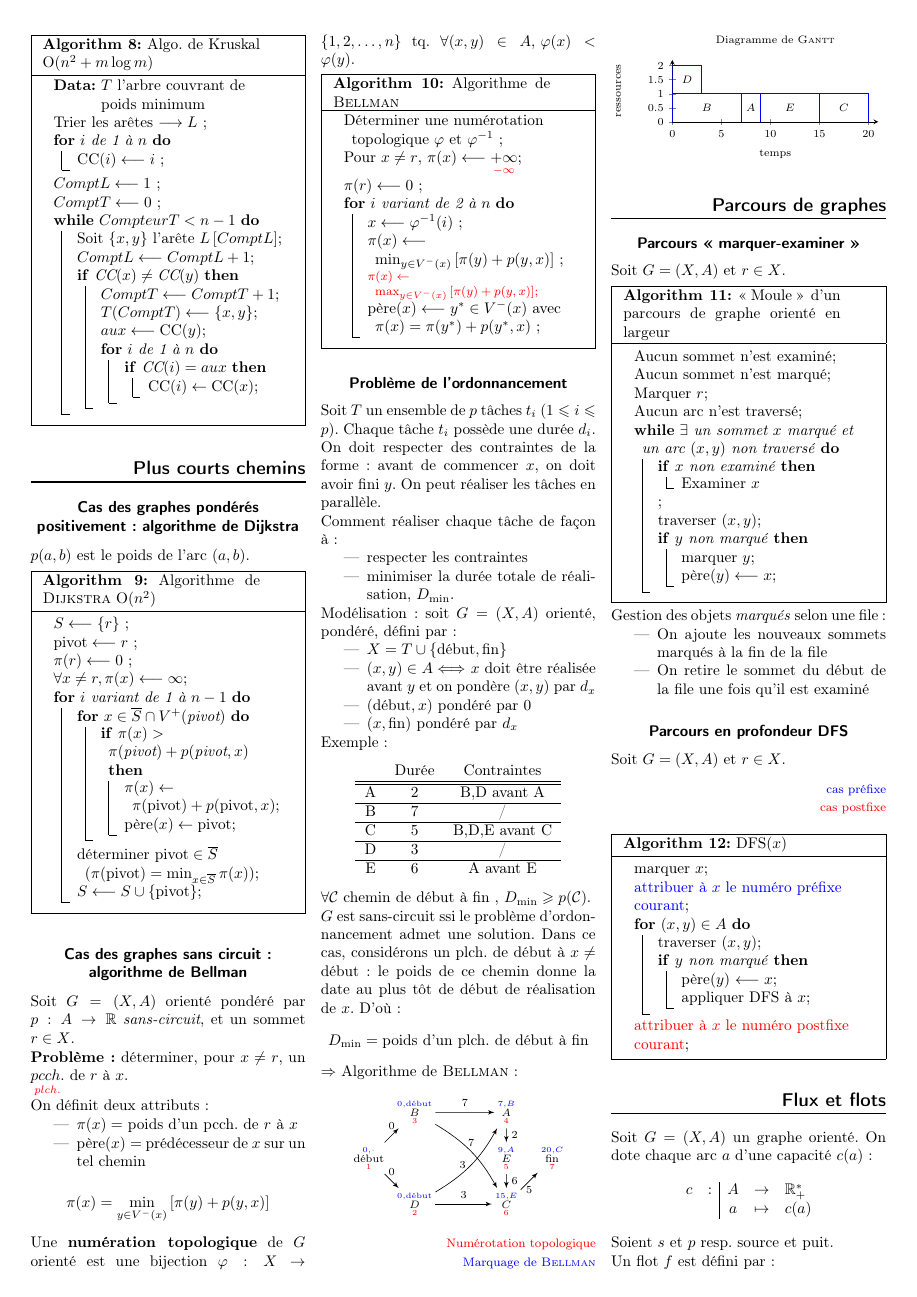
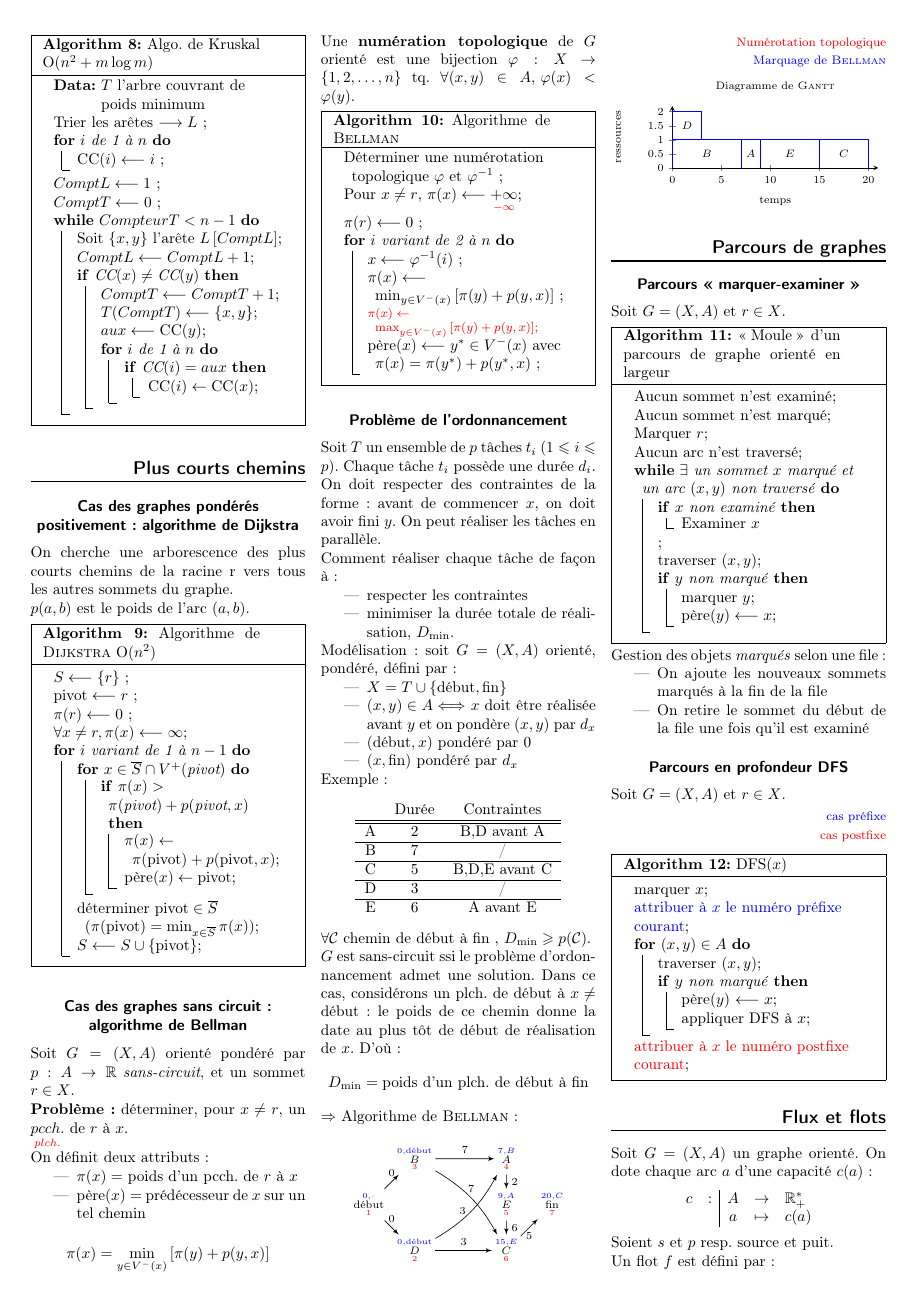
Before and after one commit to antznin/fiche-inf101, a LaTeX document (fiche_inf101.tex): page 3 of 5. Compiled offline with LaTeX, dvips and Ghostscript.

Commit message:
Add motivation for Dijkstra (#4) and fix exec perm

```diff
--- a/fiche_inf101.tex
+++ b/fiche_inf101.tex
@@ -497,6 +497,8 @@ On utilise l'algorithme de \textsc{Kruskal} qui consiste, pour un graphe \emph{c
 \newcommand{\Sb}{\overline{S}}
 \newcommand{\pivot}{\text{pivot}}
 
+On cherche une arborescence des plus courts chemins de la racine r vers tous les autres sommets du graphe.
+
 $p(a,b)$ est le poids de l'arc $(a,b)$.
 
 \begin{algorithm}[H]
```
